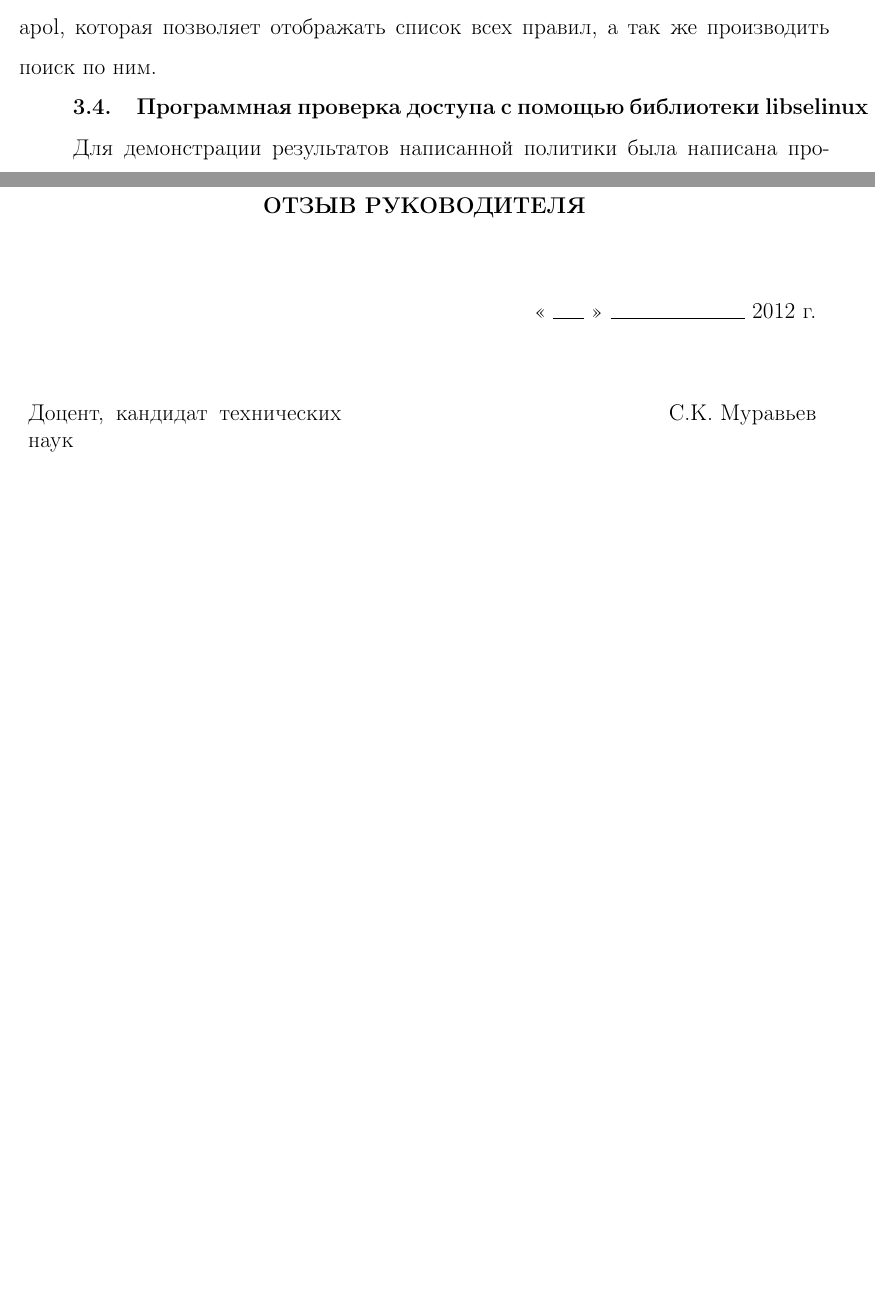
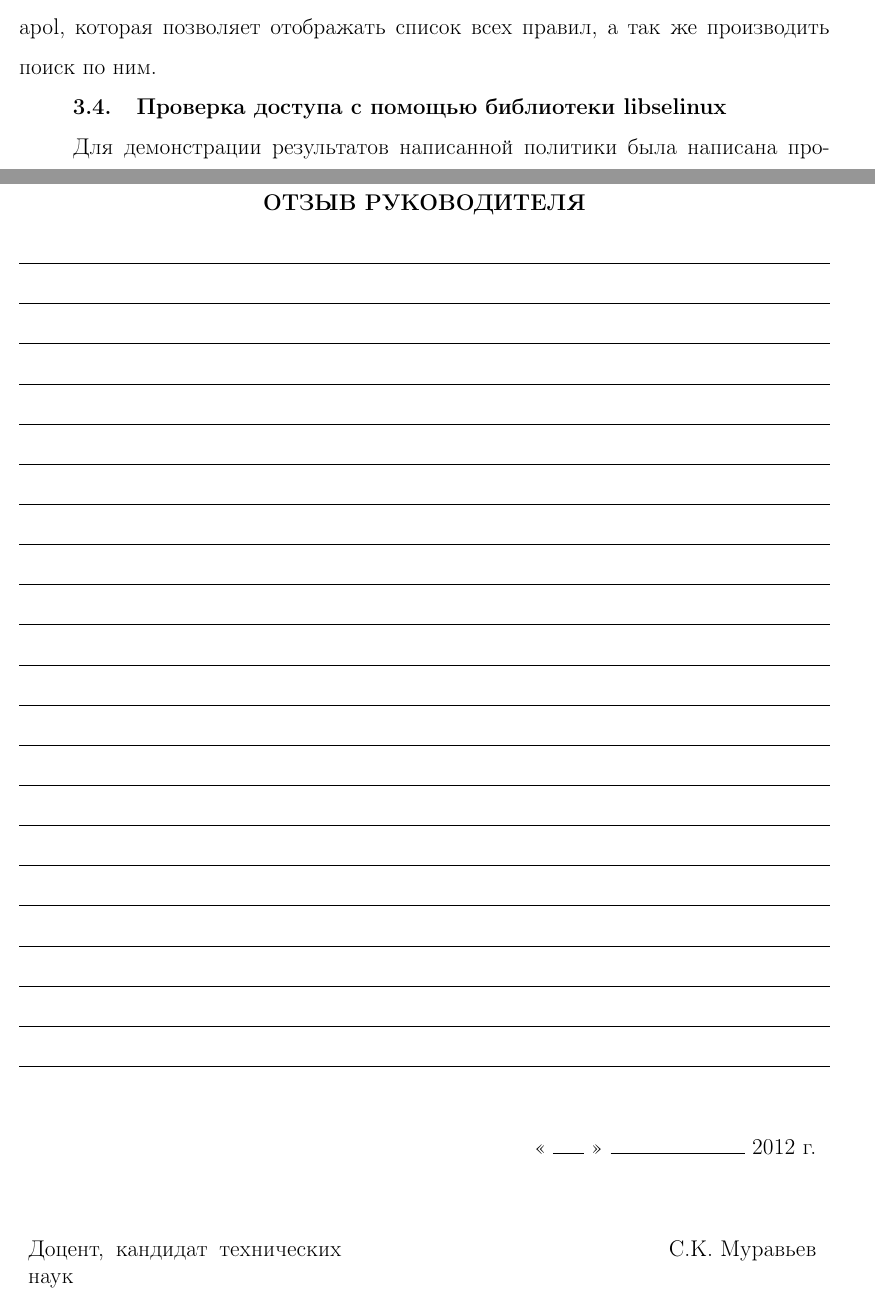
Before and after one commit to HotIceCream/uir8_doc, a LaTeX document (src/UIR_Kholyavin.tex): two parts of pages 48 and 53 of 54, joined at a grey line, cut so that both start at the same text, the shorter picture padded with empty space. Compiled offline with pdfLaTeX.

```diff
--- a/src/UIR_Kholyavin.tex
+++ b/src/UIR_Kholyavin.tex
@@ -1503,7 +1510,7 @@
 	Проверить, загружен ли правила из модуля в систему можно с помощью утилиты
 	apol, которая позволяет отображать список всех правил, а так же производить
 	поиск по ним.
-\subsection{Программная проверка доступа с помощью библиотеки libselinux}
+\subsection{Проверка доступа с помощью библиотеки libselinux}
 	Для демонстрации результатов написанной политики была написана программа с
 	пользовательским интерфейсом. Для разработки пользвотельского интерфейса
 	использовался QT фрэймворк. Программа имеет следующий вид:
@@ -1614,13 +1621,13 @@
     \end{enumerate}
 
 % Отзыв руководителя (шаблон для рукописного заполнения)
-%\ReviewOfSupervisorTemplate
+\ReviewOfSupervisorTemplate
 
 % Отзыв руководителя
-\begin{ReviewOfSupervisor}
-
-\end{ReviewOfSupervisor}
-
+%\begin{ReviewOfSupervisor}
+%
+%\end{ReviewOfSupervisor}
+%
 % Задание на УИР (шаблон для рукописного заполнения)
 %\TaskOfStudentTemplate
 
```
Also changed, not shown: bin/UIR_Kholyavin.pdf, src/uir8.pdf (added), src/UIR_Kholyavin.tex (13 more changed lines), 2 other files.
